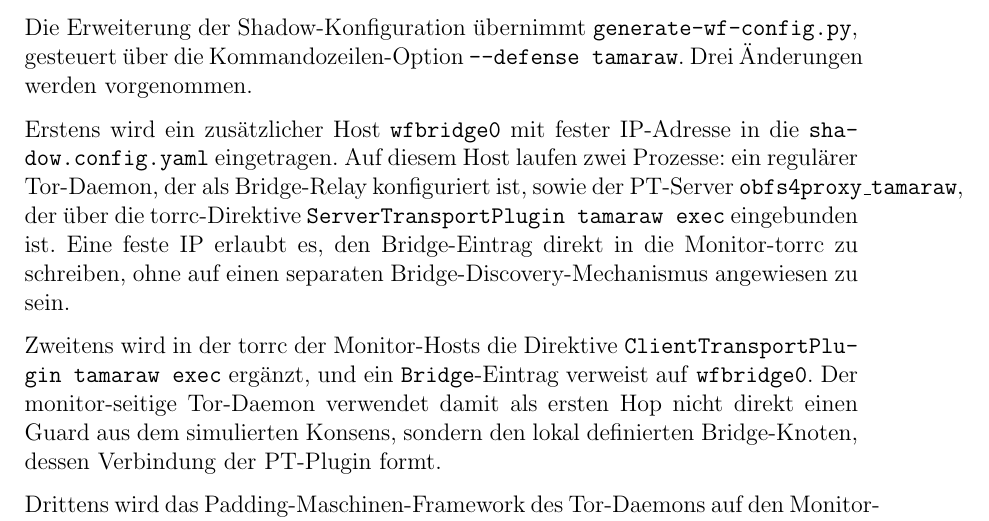
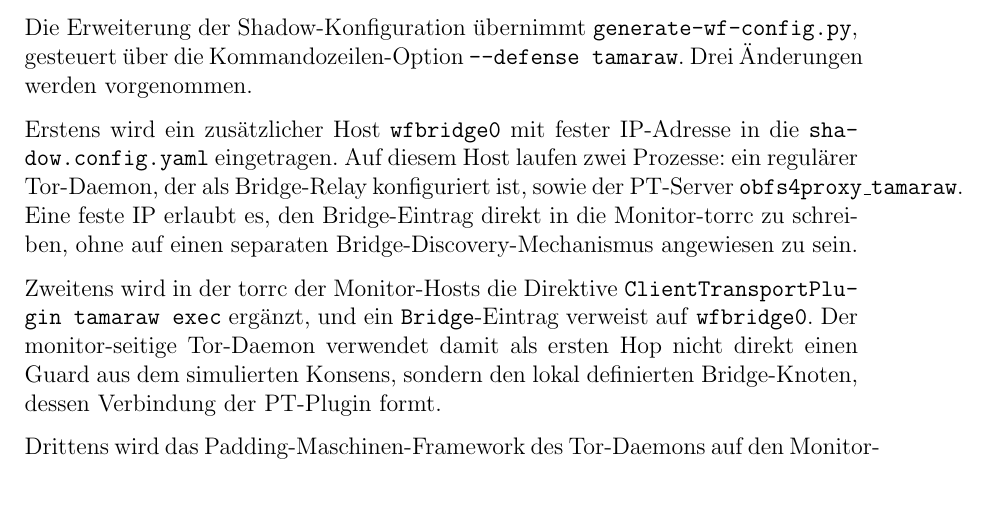
Before and after one commit to OliverStaub/BachelorThesis, a LaTeX thesis (src/thesis/hslu_thesis.tex, which reads src/thesis/chapters/05_realisierung.tex): part of page 43 of 80, cut so that both start at the same text, the shorter picture padded with empty space. Compiled offline with pdfLaTeX.

Commit message:
Updates from Overleaf

```diff
--- a/src/thesis/chapters/05_realisierung.tex
+++ b/src/thesis/chapters/05_realisierung.tex
@@ -270,7 +270,7 @@
 Drei Änderungen werden vorgenommen.
 
 Erstens wird ein zusätzlicher Host \texttt{wfbridge0} mit fester IP-Adresse in die \texttt{shadow.config.yaml} eingetragen.
-Auf diesem Host laufen zwei Prozesse: ein regulärer Tor-Daemon, der als Bridge-Relay konfiguriert ist, sowie der \gls{pt}-Server \texttt{obfs4proxy\_tamaraw}, der über die torrc-Direktive \texttt{ServerTransportPlugin tamaraw exec} eingebunden ist.
+Auf diesem Host laufen zwei Prozesse: ein regulärer Tor-Daemon, der als Bridge-Relay konfiguriert ist, sowie der \gls{pt}-Server \texttt{obfs4proxy\_tamaraw}.
 Eine feste IP erlaubt es, den Bridge-Eintrag direkt in die Monitor-torrc zu schreiben, ohne auf einen separaten Bridge-Discovery-Mechanismus angewiesen zu sein.
 
 Zweitens wird in der torrc der Monitor-Hosts die Direktive \texttt{ClientTransportPlugin tamaraw exec} ergänzt, und ein \texttt{Bridge}-Eintrag verweist auf \texttt{wfbridge0}.
```
